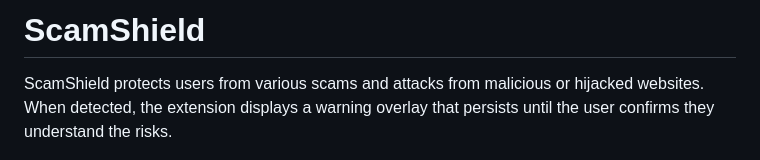
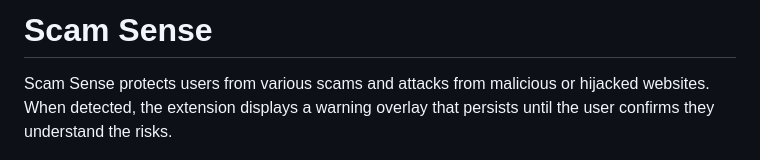
Before and after one commit to lawndoc/threat-sense, a Markdown page: README.md, the part around the change. Drawn GitHub-style.

```diff
--- a/README.md
+++ b/README.md
@@ -1,6 +1,6 @@
-# ScamShield
+# Scam Sense
 
-ScamShield protects users from various scams and attacks from malicious or hijacked websites. When detected, the extension displays a warning overlay that persists until the user confirms they understand the risks.
+Scam Sense protects users from various scams and attacks from malicious or hijacked websites. When detected, the extension displays a warning overlay that persists until the user confirms they understand the risks.
 
 ![fake captcha warning](resources/fake-captcha.png)
 
```
